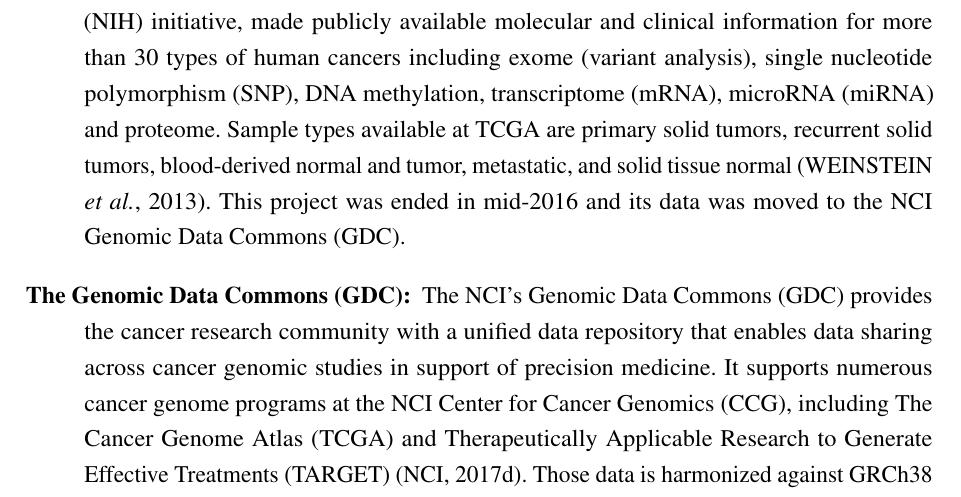
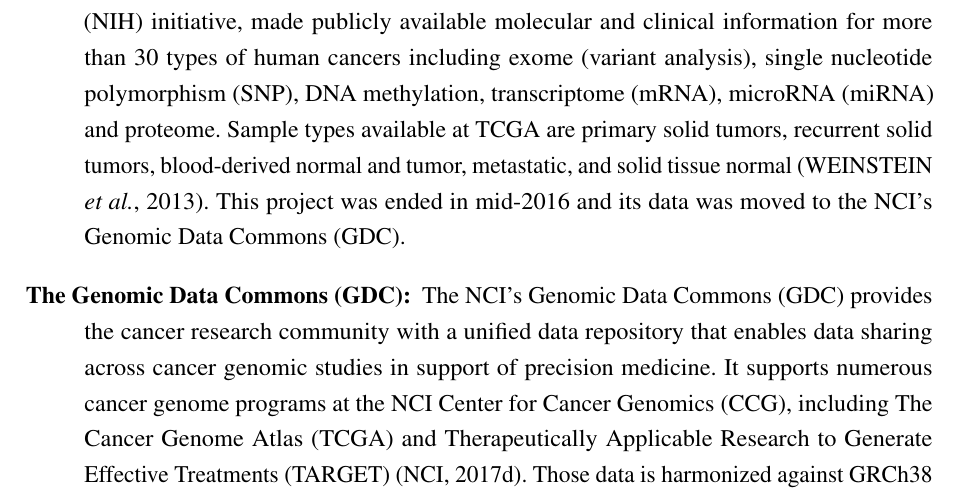
Before and after one commit to tiagochst/Thesis, a LaTeX thesis (thesis.tex, which reads tex/concepts.tex): part of page 45 of 141, cut so that both start at the same text. Compiled offline with pdfLaTeX.

Commit message:
Update concepts.tex

```diff
--- a/tex/concepts.tex
+++ b/tex/concepts.tex
@@ -233,7 +233,7 @@
 
 \subsection{Databases} \label{susec:db}
 \begin{description}
-  \item [The Cancer Genome Atlas (TCGA):] The TCGA consortium, a \sigla{NIH}{National Institute of Health} initiative, made publicly available molecular and clinical information for more than 30 types of human cancers including exome (variant analysis), single nucleotide polymorphism (SNP), DNA methylation, transcriptome (mRNA), microRNA (miRNA) and proteome. Sample types available at TCGA are primary solid tumors, recurrent solid tumors, blood-derived normal and tumor, metastatic, and solid tissue normal \cite{weinstein2013cancer}. This project was ended in mid-2016 and its data was moved to  the NCI Genomic Data Commons (GDC).
+  \item [The Cancer Genome Atlas (TCGA):] The TCGA consortium, a \sigla{NIH}{National Institute of Health} initiative, made publicly available molecular and clinical information for more than 30 types of human cancers including exome (variant analysis), single nucleotide polymorphism (SNP), DNA methylation, transcriptome (mRNA), microRNA (miRNA) and proteome. Sample types available at TCGA are primary solid tumors, recurrent solid tumors, blood-derived normal and tumor, metastatic, and solid tissue normal \cite{weinstein2013cancer}. This project was ended in mid-2016 and its data was moved to  the NCI's Genomic Data Commons (GDC).
   \item [The Genomic Data Commons (GDC):]  The NCI's Genomic Data Commons (GDC) provides the cancer research community with a unified data repository that enables data sharing across cancer genomic studies in support of precision medicine.
   It supports numerous cancer genome programs at the NCI \sigla{CCG}{Center for Cancer Genomics}, including The Cancer Genome Atlas (TCGA) and Therapeutically Applicable Research to Generate Effective Treatments (TARGET) \cite{GDC_web}.
   Those data is harmonized against GRCh38 (hg38) using GDC Bioinformatics Pipelines which provides methods to the standardization of biospecimen and clinical data, the re-alignment of DNA and RNA sequence data against a common reference genome build GRCh38, and the generation of derived data. Also, this repository has a Legacy Archive to provide access to a unmodified copy of data that was previously stored in CGHub \cite{wilks2014cancer} and in the TCGA Data Portal hosted by the TCGA Data Coordinating Center (DCC), in which uses as references GRCh37 (hg19) and GRCh36 (hg18).
```
